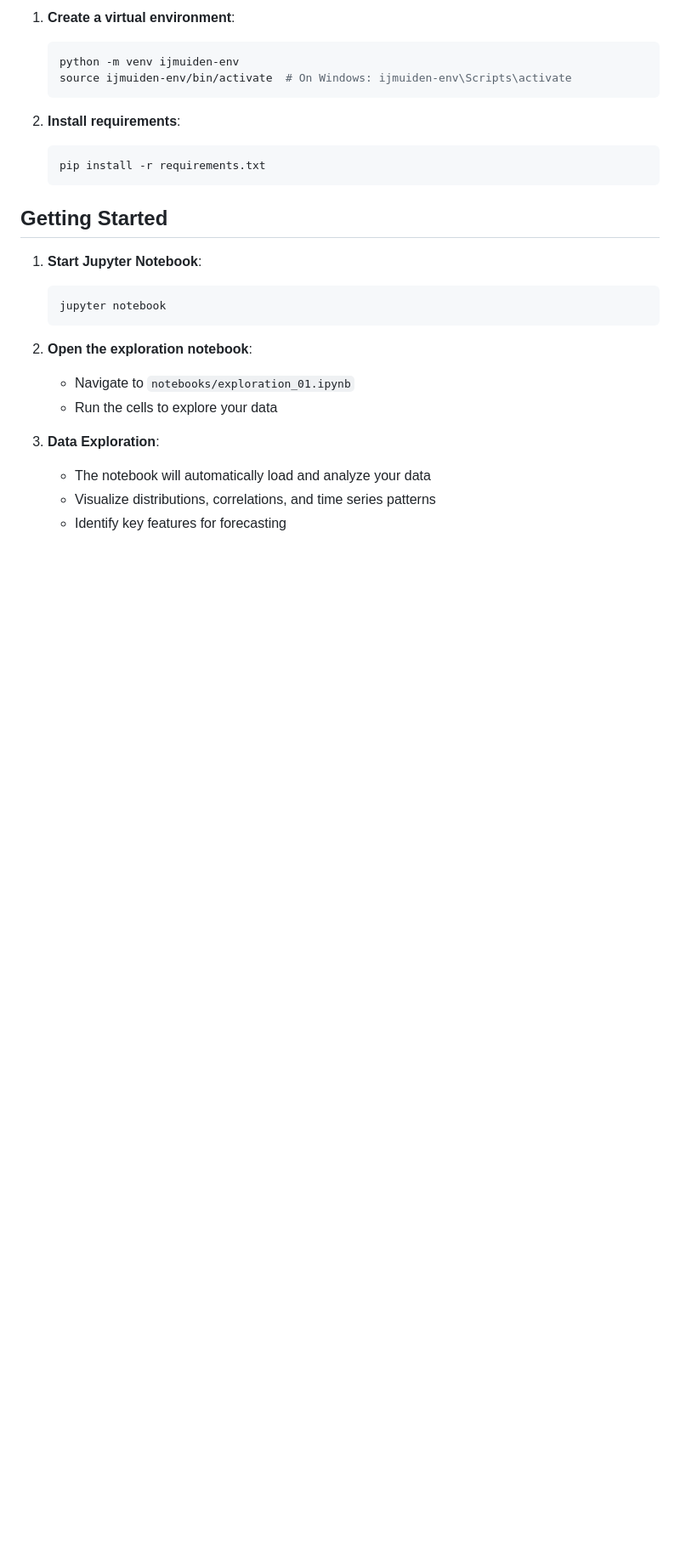
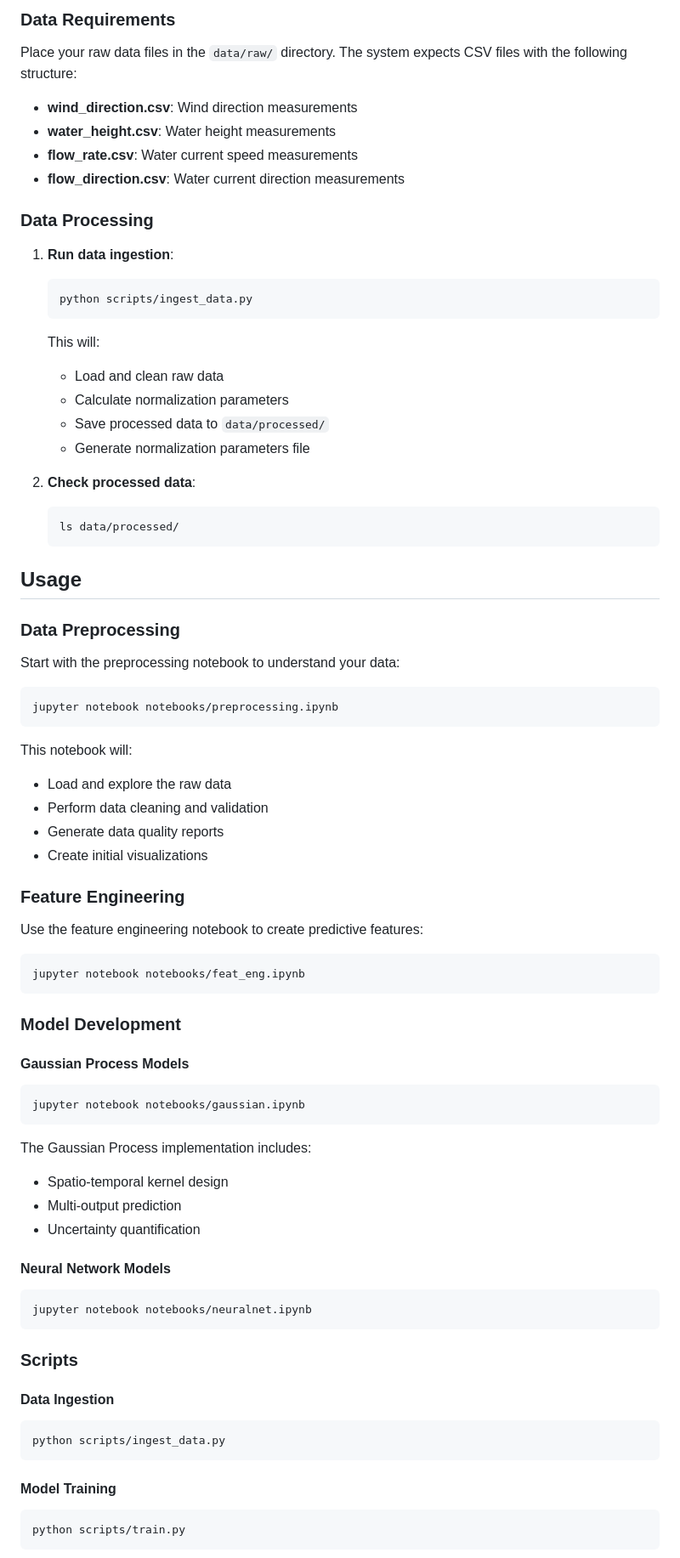
Before and after one commit to yazanmashal03/ijmuiden_cross-current, a Markdown page: README.md, the part around the change printed below. Shown: that part at 85% size. GitHub-like rendering; blank space fills up the shorter version.

````diff
--- a/README.md
+++ b/README.md
@@ -59,27 +84,83 @@ ijmuiden_cross-current/
 
-1. **Create a virtual environment**:
+### Data Requirements
+
+Place your raw data files in the `data/raw/` directory. The system expects CSV files with the following structure:
+
+- **wind_direction.csv**: Wind direction measurements
+- **water_height.csv**: Water height measurements
+- **flow_rate.csv**: Water current speed measurements
+- **flow_direction.csv**: Water current direction measurements
+
+### Data Processing
+
+1. **Run data ingestion**:
    ```bash
-   python -m venv ijmuiden-env
-   source ijmuiden-env/bin/activate  # On Windows: ijmuiden-env\Scripts\activate
+   python scripts/ingest_data.py
    ```
 
-2. **Install requirements**:
+   This will:
+   - Load and clean raw data
+   - Calculate normalization parameters
+   - Save processed data to `data/processed/`
+   - Generate normalization parameters file
+
+2. **Check processed data**:
    ```bash
-   pip install -r requirements.txt
+   ls data/processed/
    ```
 
-## Getting Started
+## Usage
 
-1. **Start Jupyter Notebook**:
-   ```bash
-   jupyter notebook
-   ```
+### Data Preprocessing
 
-2. **Open the exploration notebook**:
-   - Navigate to `notebooks/exploration_01.ipynb`
-   - Run the cells to explore your data
+Start with the preprocessing notebook to understand your data:
 
-3. **Data Exploration**:
-   - The notebook will automatically load and analyze your data
-   - Visualize distributions, correlations, and time series patterns
-   - Identify key features for forecasting
+```bash
+jupyter notebook notebooks/preprocessing.ipynb
+```
+
+This notebook will:
+- Load and explore the raw data
+- Perform data cleaning and validation
+- Generate data quality reports
+- Create initial visualizations
+
+### Feature Engineering
+
+Use the feature engineering notebook to create predictive features:
+
+```bash
+jupyter notebook notebooks/feat_eng.ipynb
+```
+
+### Model Development
+
+#### Gaussian Process Models
+
+```bash
+jupyter notebook notebooks/gaussian.ipynb
+```
+
+The Gaussian Process implementation includes:
+- Spatio-temporal kernel design
+- Multi-output prediction
+- Uncertainty quantification
+
+#### Neural Network Models
+
+```bash
+jupyter notebook notebooks/neuralnet.ipynb
+```
+
+### Scripts
+
+#### Data Ingestion
+```bash
+python scripts/ingest_data.py
+```
+
+#### Model Training
+```bash
+python scripts/train.py
+```
+
````
Also changed, not shown: other parts of README.md (+95 -38 lines).
